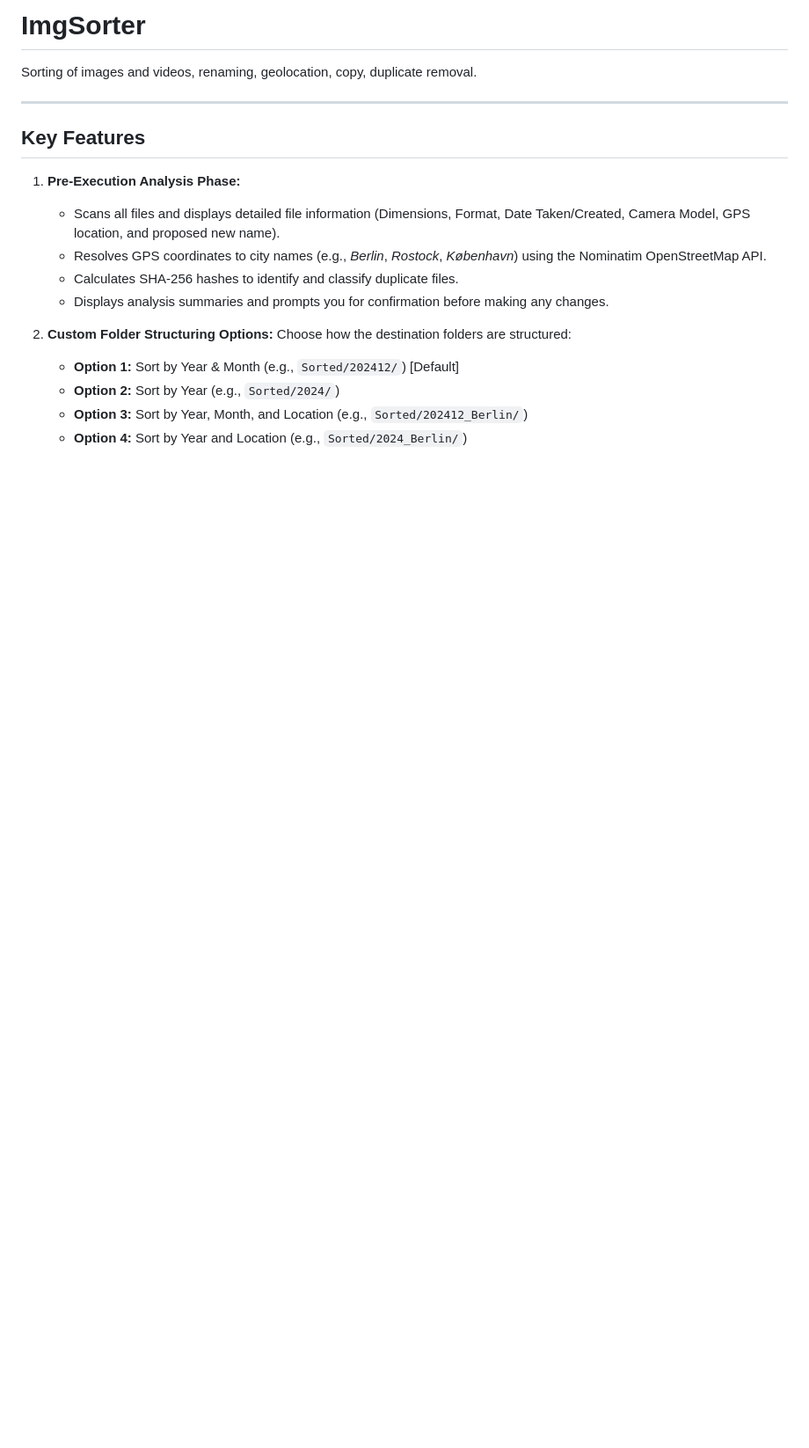
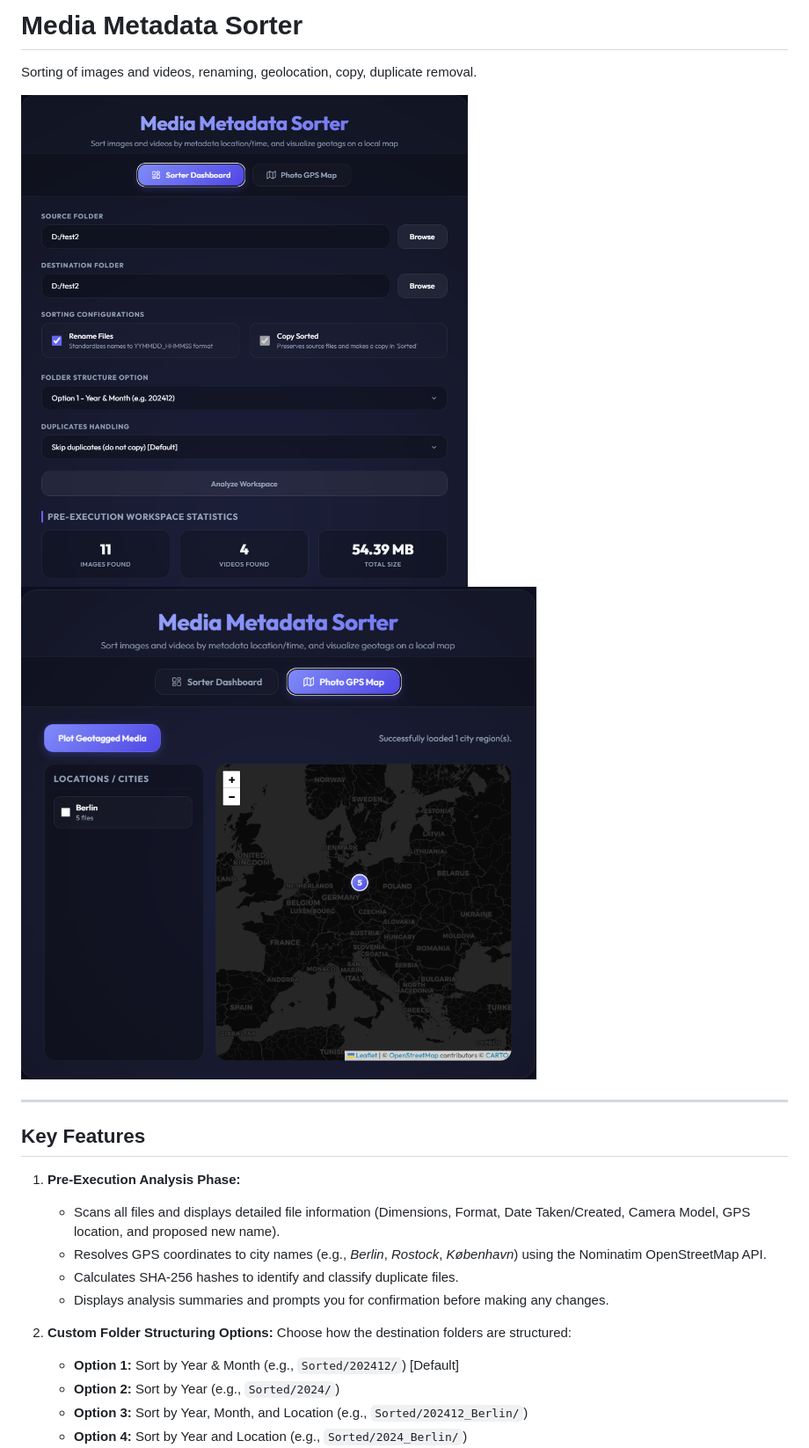
Before and after one commit to TrivicM/MediaSorter, a Markdown page: README.md, the part around the change. Shown at 88% size. Rendered like a GitHub page; pictures changed too: docs/GPS_screenshot.png (added), docs/gui_screenshot.png (added); blank space fills up the shorter version.

Commit message:
docs: add screenshots and update project title in README

```diff
--- a/README.md
+++ b/README.md
@@ -1,6 +1,9 @@
-# ImgSorter
+# Media Metadata Sorter
 
 Sorting of images and videos, renaming, geolocation, copy, duplicate removal.
+
+![Media Metadata Sorter Dashboard](docs/gui_screenshot.png)
+![Photo GPS Map View](docs/GPS_screenshot.png)
 
 ---
 
```
